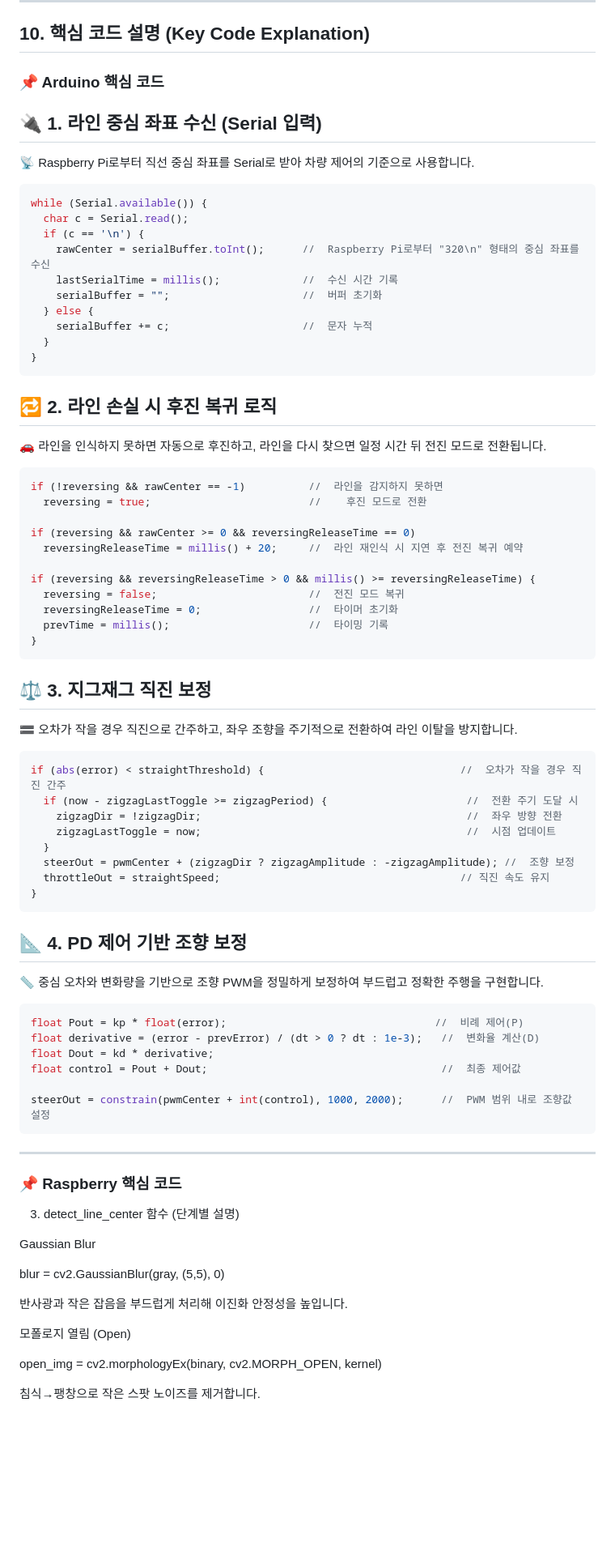
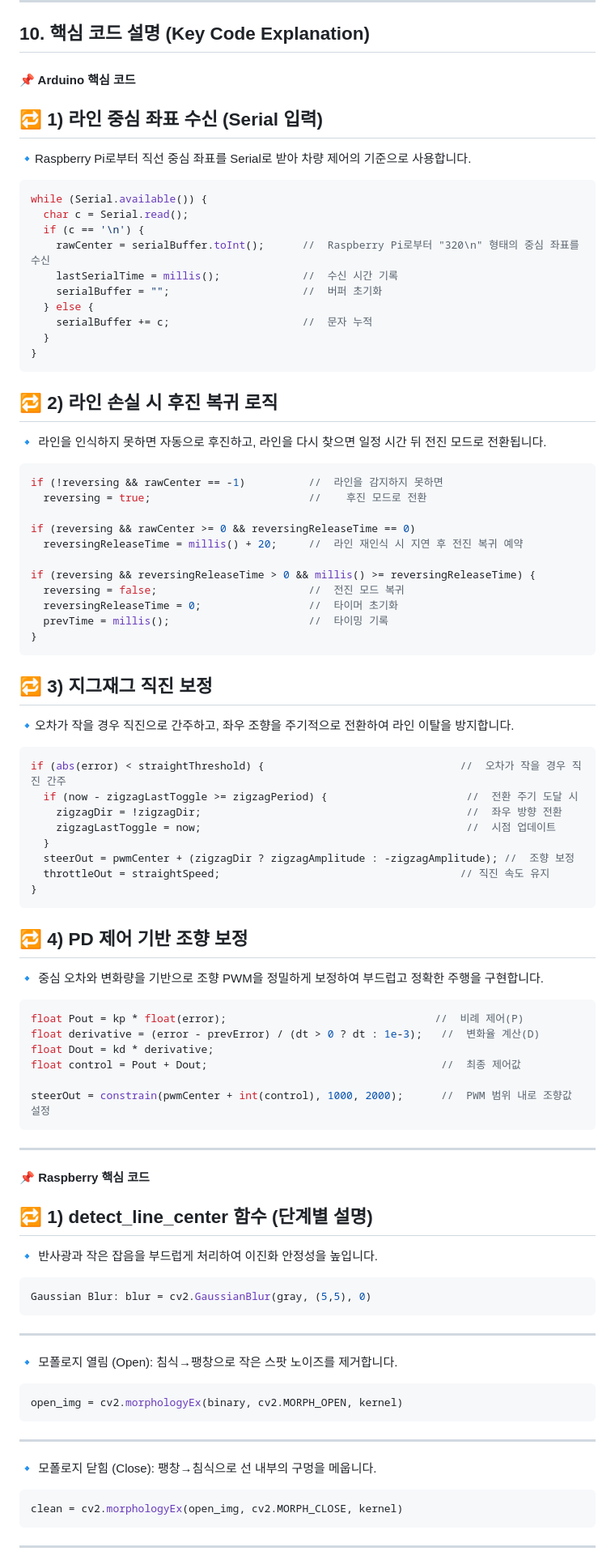
Before and after one commit to RCCAR123/RCCAR_DRIVING, a Markdown page: README.md, the part around one of its changes. Shown at 81% size. GitHub-like rendering; blank space fills up the shorter version.

````diff
--- a/README.md
+++ b/README.md
@@ -366,11 +366,11 @@ Imgur: GIF 기반 시각 자료 업로드 및 README 연동
 
 ## 10. 핵심 코드 설명 (Key Code Explanation)
 
-### 📌 Arduino 핵심 코드
+#### 📌 Arduino 핵심 코드
 
-## 🔌 1. 라인 중심 좌표 수신 (Serial 입력)
+## 🔁 1) 라인 중심 좌표 수신 (Serial 입력)
 
-📡 Raspberry Pi로부터 직선 중심 좌표를 Serial로 받아 차량 제어의 기준으로 사용합니다.
+🔹Raspberry Pi로부터 직선 중심 좌표를 Serial로 받아 차량 제어의 기준으로 사용합니다.
 
 ```cpp
 while (Serial.available()) {
@@ -387,9 +387,9 @@ while (Serial.available()) {
 
 
 
-## 🔁 2. 라인 손실 시 후진 복귀 로직
+## 🔁 2) 라인 손실 시 후진 복귀 로직
 
-🚗 라인을 인식하지 못하면 자동으로 후진하고, 라인을 다시 찾으면 일정 시간 뒤 전진 모드로 전환됩니다.
+🔹 라인을 인식하지 못하면 자동으로 후진하고, 라인을 다시 찾으면 일정 시간 뒤 전진 모드로 전환됩니다.
 
 ```cpp
 if (!reversing && rawCenter == -1)          //  라인을 감지하지 못하면
@@ -407,9 +407,9 @@ if (reversing && reversingReleaseTime > 0 && millis() >= reversingReleaseTime) {
 
 
 
-## ⚖️ 3. 지그재그 직진 보정
+## 🔁 3) 지그재그 직진 보정
 
-🟰 오차가 작을 경우 직진으로 간주하고, 좌우 조향을 주기적으로 전환하여 라인 이탈을 방지합니다.
+🔹오차가 작을 경우 직진으로 간주하고, 좌우 조향을 주기적으로 전환하여 라인 이탈을 방지합니다.
 
 ```cpp
 if (abs(error) < straightThreshold) {                               //  오차가 작을 경우 직진 간주
@@ -424,9 +424,9 @@ if (abs(error) < straightThreshold) {                               //  오차
 
 
 
-## 📐 4. PD 제어 기반 조향 보정
+## 🔁 4) PD 제어 기반 조향 보정
 
-📏 중심 오차와 변화량을 기반으로 조향 PWM을 정밀하게 보정하여 부드럽고 정확한 주행을 구현합니다.
+🔹 중심 오차와 변화량을 기반으로 조향 PWM을 정밀하게 보정하여 부드럽고 정확한 주행을 구현합니다.
 
 ```cpp
 float Pout = kp * float(error);                                 //  비례 제어(P)
@@ -440,19 +440,28 @@ steerOut = constrain(pwmCenter + int(control), 1000, 2000);      //  PWM 범위
 
 ---
 
-### 📌 Raspberry 핵심 코드
+#### 📌 Raspberry 핵심 코드
 
-3) detect_line_center 함수 (단계별 설명)
+## 🔁 1) detect_line_center 함수 (단계별 설명)
 
-Gaussian Blur
+🔹 반사광과 작은 잡음을 부드럽게 처리하여 이진화 안정성을 높입니다.
 
-blur = cv2.GaussianBlur(gray, (5,5), 0)
+```cpp
+Gaussian Blur: blur = cv2.GaussianBlur(gray, (5,5), 0)
+```
+___
 
-반사광과 작은 잡음을 부드럽게 처리해 이진화 안정성을 높입니다.
+🔹 모폴로지 열림 (Open): 침식→팽창으로 작은 스팟 노이즈를 제거합니다.
 
-모폴로지 열림 (Open)
+```cpp
+open_img = cv2.morphologyEx(binary, cv2.MORPH_OPEN, kernel)
+```
+___
 
-open_img = cv2.morphologyEx(binary, cv2.MORPH_OPEN, kernel)
+🔹 모폴로지 닫힘 (Close): 팽창→침식으로 선 내부의 구멍을 메웁니다.
 
-침식→팽창으로 작은 스팟 노이즈를 제거합니다.
+```cpp
+clean = cv2.morphologyEx(open_img, cv2.MORPH_CLOSE, kernel)
+```
+___
 
````
Also changed, not shown: other parts of README.md (+74 -23 lines).
